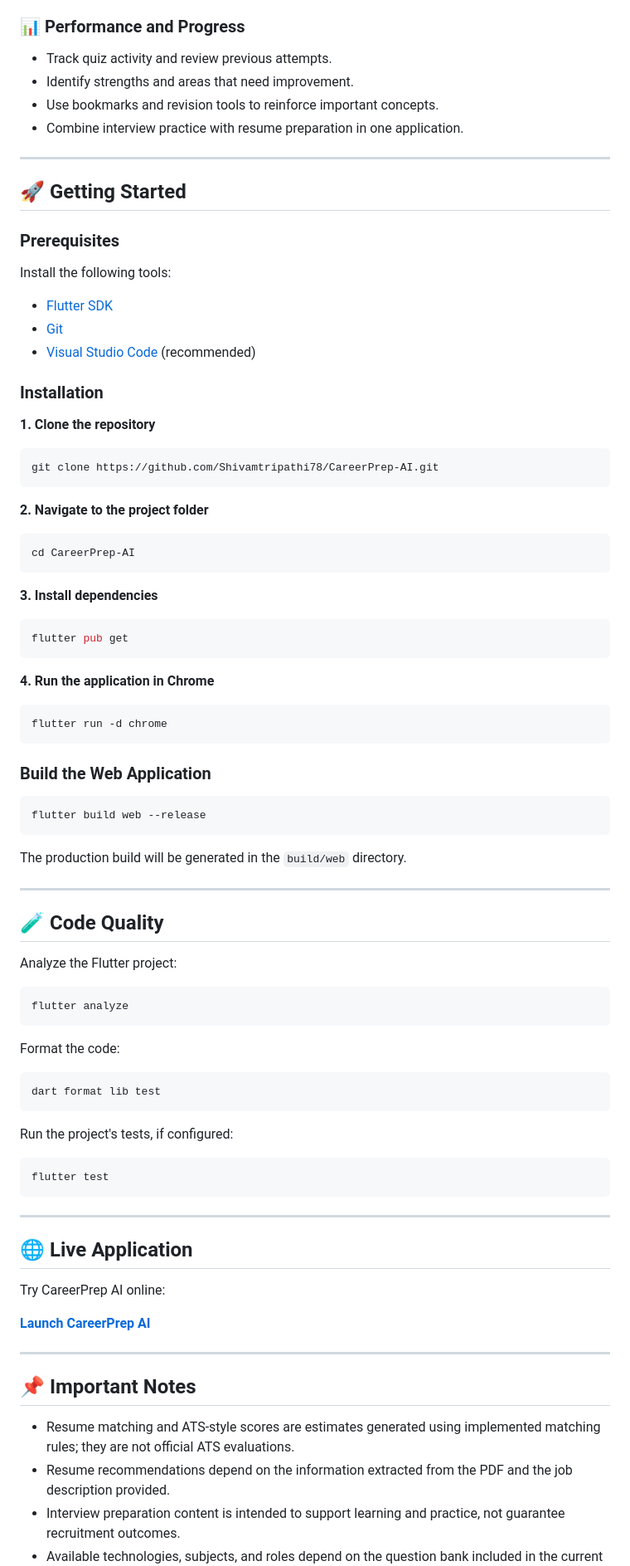
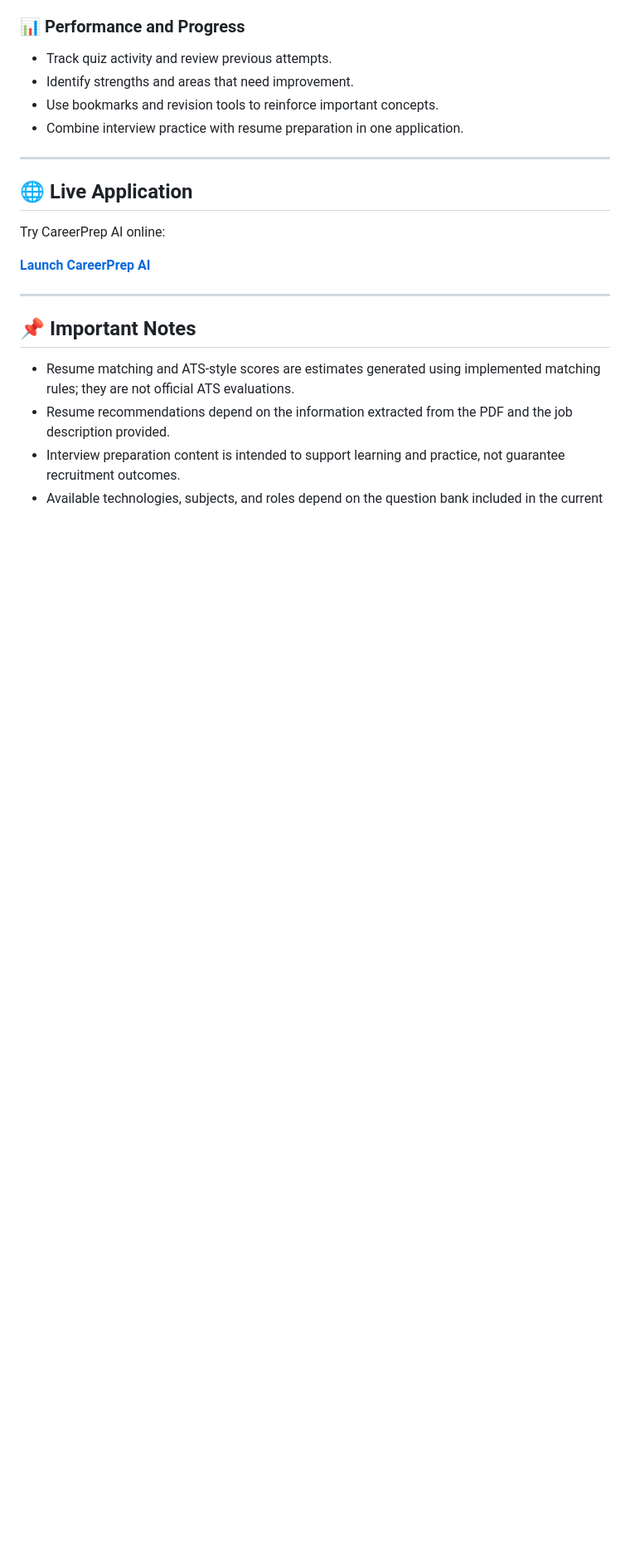
Before and after one commit to Shivamtripathi78/CareerPrep-AI, a Markdown page: README.md, the part around the change. Shown at 83% size. GitHub-like rendering; blank space fills up the shorter version.

````diff
--- a/README.md
+++ b/README.md
@@ -46,74 +46,6 @@ The application combines an extensive interview question bank, customizable prac
 
 ---
 
-## 🚀 Getting Started
-
-### Prerequisites
-
-Install the following tools:
-
-* [Flutter SDK](https://docs.flutter.dev/get-started/install)
-* [Git](https://git-scm.com/)
-* [Visual Studio Code](https://code.visualstudio.com/) (recommended)
-
-### Installation
-
-**1. Clone the repository**
-
-```bash
-git clone https://github.com/Shivamtripathi78/CareerPrep-AI.git
-```
-
-**2. Navigate to the project folder**
-
-```bash
-cd CareerPrep-AI
-```
-
-**3. Install dependencies**
-
-```bash
-flutter pub get
-```
-
-**4. Run the application in Chrome**
-
-```bash
-flutter run -d chrome
-```
-
-### Build the Web Application
-
-```bash
-flutter build web --release
-```
-
-The production build will be generated in the `build/web` directory.
-
----
-
-## 🧪 Code Quality
-
-Analyze the Flutter project:
-
-```bash
-flutter analyze
-```
-
-Format the code:
-
-```bash
-dart format lib test
-```
-
-Run the project's tests, if configured:
-
-```bash
-flutter test
-```
-
----
-
 ## 🌐 Live Application
 
 Try CareerPrep AI online:
````
